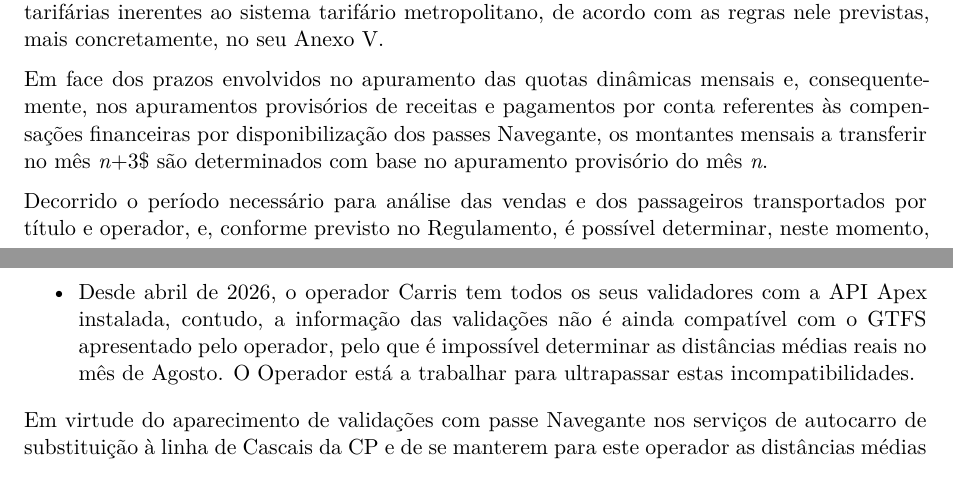
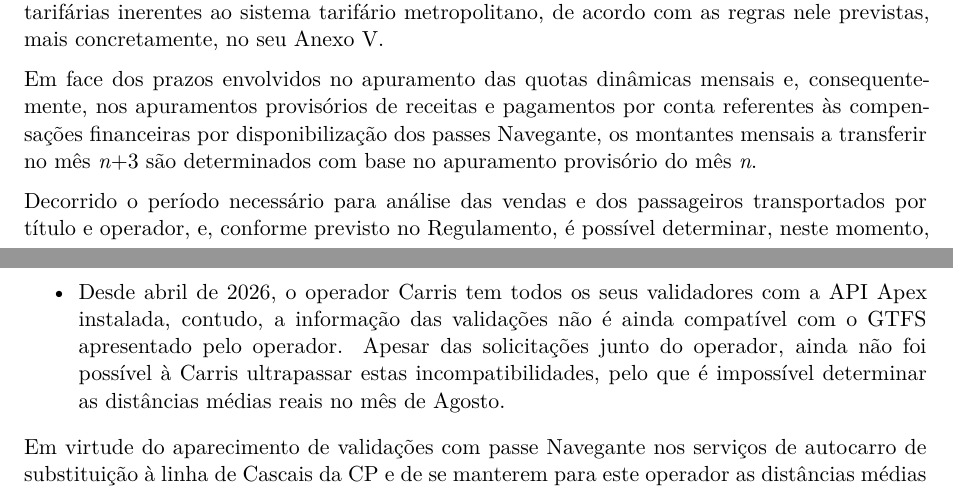
Before and after one commit to tmlmobilidade/compensacoes-navegante, a Quarto document (code/metodologia.qmd): two parts of pages 1 and 3 of 8, joined at a grey line, cut so that both start at the same text. Rendered offline with R 4.5, knitr and Pandoc in place of Quarto, then LaTeX, with nearby package versions; drawn as R Markdown's standard PDF in place of the format the file asks for; some code elsewhere in the file could not run offline.

Commit message:
sentence about carris apex in methods

```diff
--- a/code/metodologia.qmd
+++ b/code/metodologia.qmd
@@ -157,7 +157,7 @@ passes_comp_mes  <- sum(unique(cosp_detail_raw[, c("ticket_code", "passes_compen
 
 O Regulamento n.º 278-A/2019, de 19 de março, designado “Regulamento Metropolitano das Regras Gerais para a Implementação do Sistema Tarifário na Área Metropolitana de Lisboa”, na sua versão atual, obedecendo ao enquadramento legislativo, regulamentar e contratual vigente, define as regras relativas à titularidade das receitas tarifárias e às compensações financeiras devidas aos operadores de serviço público de transporte regular de passageiros da área metropolitana de Lisboa (“Operadores”), pelo cumprimento das obrigações de serviço público (“OSP”) tarifárias inerentes ao sistema tarifário metropolitano, de acordo com as regras nele previstas, mais concretamente, no seu Anexo V.
 
-Em face dos prazos envolvidos no apuramento das quotas dinâmicas mensais e, consequentemente, nos apuramentos provisórios de receitas e pagamentos por conta referentes às compensações financeiras por disponibilização dos passes Navegante, os montantes mensais a transferir no mês _n_+3$ são determinados com base no apuramento provisório do mês _n_.
+Em face dos prazos envolvidos no apuramento das quotas dinâmicas mensais e, consequentemente, nos apuramentos provisórios de receitas e pagamentos por conta referentes às compensações financeiras por disponibilização dos passes Navegante, os montantes mensais a transferir no mês _n_+3 são determinados com base no apuramento provisório do mês _n_.
 
 Decorrido o período necessário para análise das vendas e dos passageiros transportados por título e operador, e, conforme previsto no Regulamento, é possível determinar, neste momento, a quota de repartição dinâmica e proceder ao apuramento provisório do mês de `r mes_nome` de `r ANO` (mês `r MES`), do qual decorrerão os montantes a transferir no mês de `r mes_transf_nome` de `r ano_transf`.
 
@@ -187,7 +187,7 @@ Consideraram-se para o cálculo dos passageiros quilómetros, por aplicação do
 
 - Por já terem adotado a API Apex, como previsto na alínea iii) do ponto 6.5.2. do Anexo V, no caso da TML – Carris Metropolitana, da AT Cascais e do Metropolitano de Lisboa, as distâncias médias são as determinadas com dados de `r mes_nome` de `r ANO`.
 
-- Desde abril de 2026, o operador Carris tem todos os seus validadores com a API Apex instalada, contudo, a informação das validações não é ainda compatível com o GTFS apresentado pelo operador, pelo que é impossível determinar as distâncias médias reais no mês de `r mes_nome`. O Operador está a trabalhar para ultrapassar estas incompatibilidades.
+- Desde abril de 2026, o operador Carris tem todos os seus validadores com a API Apex instalada, contudo, a informação das validações não é ainda compatível com o GTFS apresentado pelo operador. Apesar das solicitações junto do operador, ainda não foi possível à Carris ultrapassar estas incompatibilidades, pelo que é impossível determinar as distâncias médias reais no mês de `r mes_nome`.
 
 Em virtude do aparecimento de validações com passe Navegante nos serviços de autocarro de substituição à linha de Cascais da CP e de se manterem para este operador as distâncias médias históricas do serviço de comboio sem interrupções, para evitar a contabilização duplicada de passageiros, foi necessário implementar uma regra de verificação extra: A validação no serviço de substituição em autocarro não resulta na contabilização de um passageiro adicional para a CP, se a validação anterior ou seguinte tiver ocorrido no operador CP e num intervalo de tempo de 90 min (período de reentrada permitido no zapping na CP).
 
```
